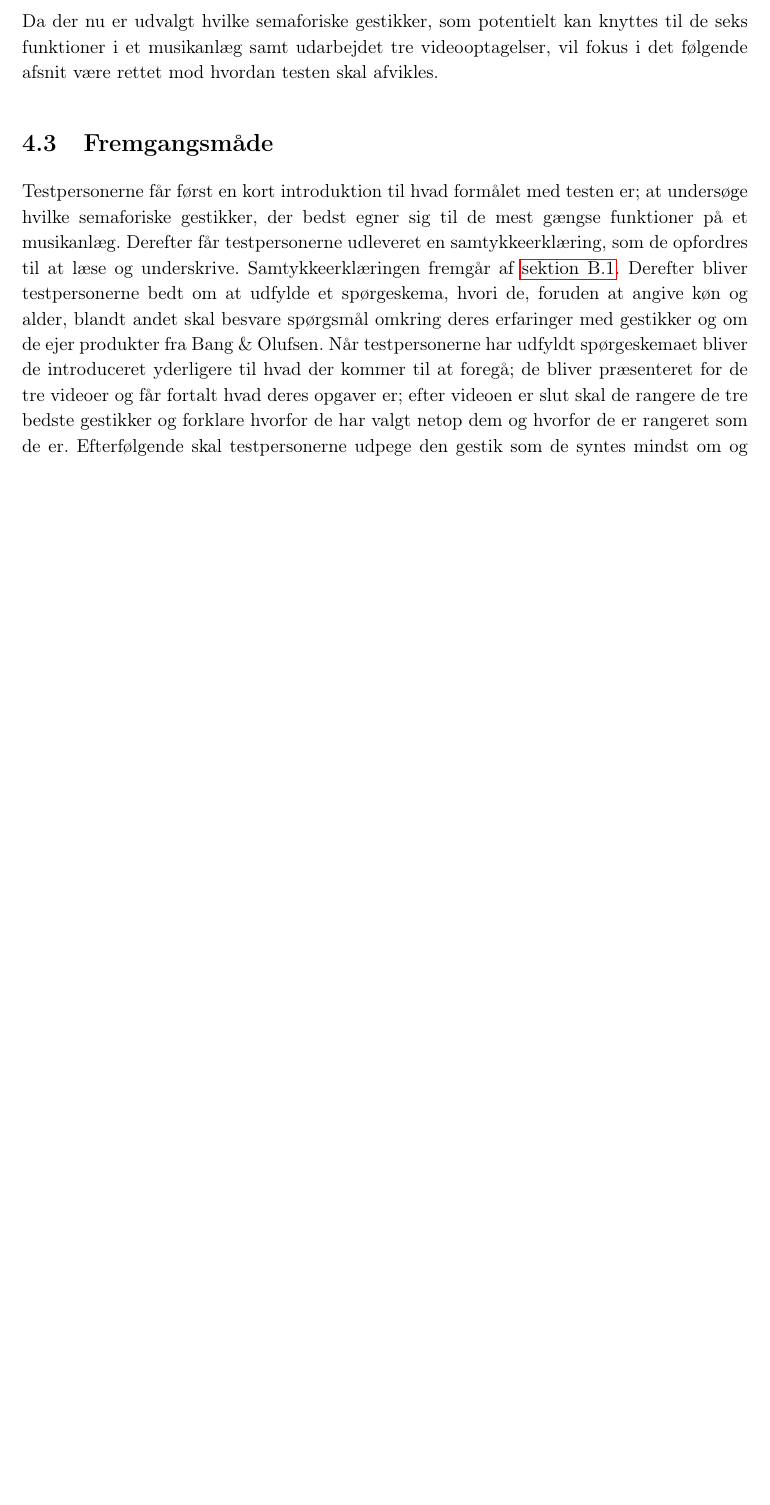
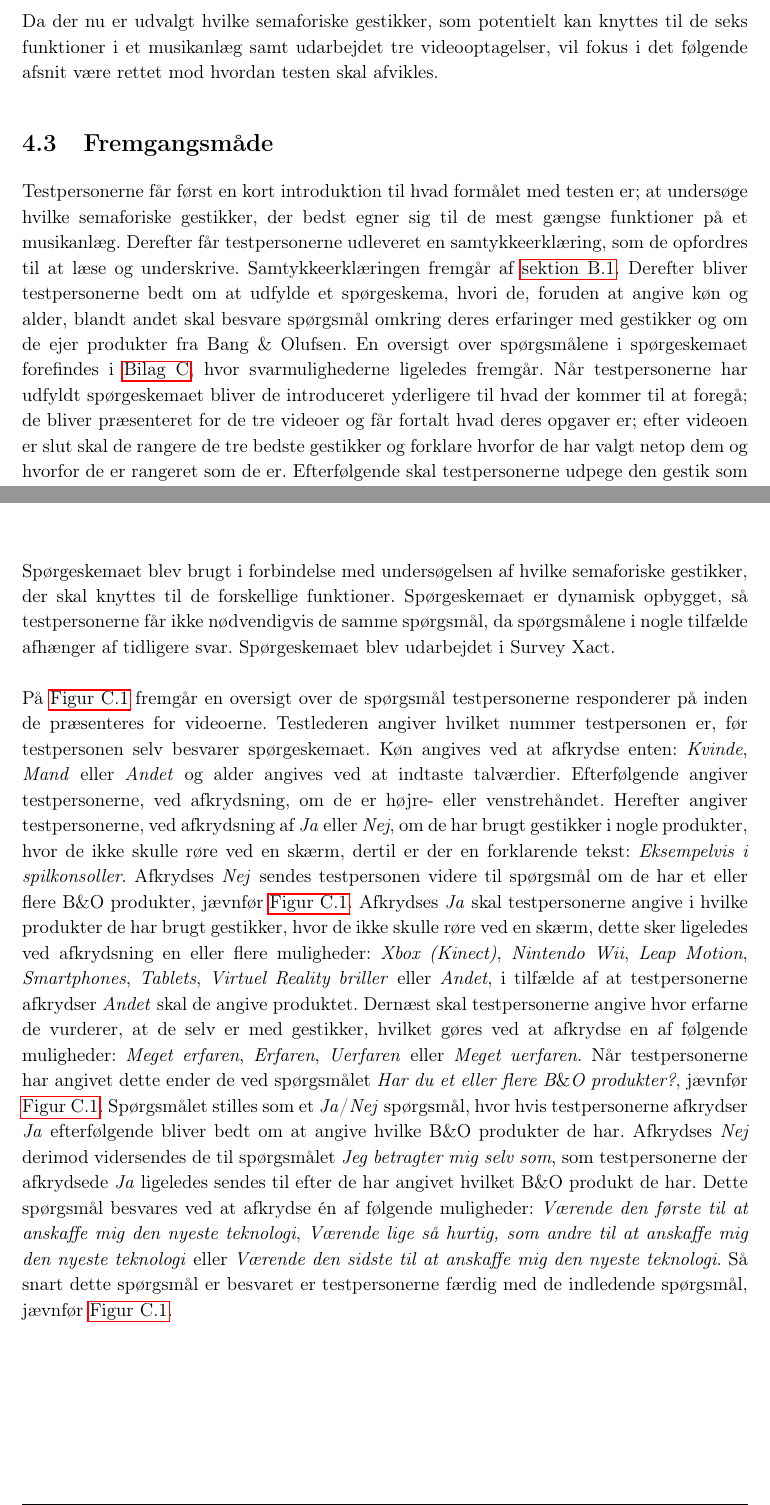
Before and after one commit to SaraNielsen0711/P6-LaTex, a LaTeX thesis (Master.tex, which reads Content/Bilag/FlowdiagramSPG.tex, Content/ValgAfGestikker/Fremgangsmaade.tex): part of page 49 of 131 before the commit and two parts of pages 49 and 105 of 131 after it, the two joined at a grey line, cut so that both start at the same text, the shorter picture padded with empty space. Compiled offline with pdfLaTeX.

Commit message:
Bilag med spørgeskema og skrevet ind i teksten

```diff
--- a/Content/Bilag/FlowdiagramSPG.tex
+++ b/Content/Bilag/FlowdiagramSPG.tex
@@ -1,10 +1,9 @@
 \chapter{Oversigt over spørgeskemaspørgsmål}
 \label{app:FlowdiagramSPG}
 %
-
-
-
-
+Spørgeskemaet blev brugt i forbindelse med undersøgelsen af hvilke semaforiske gestikker, der skal knyttes til de forskellige funktioner. Spørgeskemaet er dynamisk opbygget, så testpersonerne får ikke nødvendigvis de samme spørgsmål, da spørgsmålene i nogle tilfælde afhænger af tidligere svar. Spørgeskemaet blev udarbejdet i Survey Xact.\blankline
+%
+På \autoref{fig:FlowdiagramSpg} fremgår en oversigt over de spørgsmål testpersonerne responderer på inden de præsenteres for videoerne. Testlederen angiver hvilket nummer testpersonen er, før testpersonen selv besvarer spørgeskemaet. Køn angives ved at afkrydse enten: \textit{Kvinde}, \textit{Mand} eller \textit{Andet} og alder angives ved at indtaste talværdier. Efterfølgende angiver testpersonerne, ved afkrydsning, om de er højre- eller venstrehåndet. Herefter angiver testpersonerne, ved afkrydsning af \textit{Ja} eller \textit{Nej}, om de har brugt gestikker i nogle produkter, hvor de ikke skulle røre ved en skærm, dertil er der en forklarende tekst: \textit{Eksempelvis i spilkonsoller}. Afkrydses \textit{Nej} sendes testpersonen videre til spørgsmål om de har et eller flere B$\&$O produkter, jævnfør \autoref{fig:FlowdiagramSpg}. Afkrydses \textit{Ja} skal testpersonerne angive i hvilke produkter de har brugt gestikker, hvor de ikke skulle røre ved en skærm, dette sker ligeledes ved afkrydsning en eller flere muligheder: \textit{Xbox (Kinect)}, \textit{Nintendo Wii}, \textit{Leap Motion}, \textit{Smartphones}, \textit{Tablets}, \textit{Virtuel Reality briller} eller \textit{Andet}, i tilfælde af at testpersonerne afkrydser \textit{Andet} skal de angive produktet. Dernæst skal testpersonerne angive hvor erfarne de vurderer, at de selv er med gestikker, hvilket gøres ved at afkrydse en af følgende muligheder: \textit{Meget erfaren}, \textit{Erfaren}, \textit{Uerfaren} eller \textit{Meget uerfaren}. Når testpersonerne har angivet dette ender de ved spørgsmålet \textit{Har du et eller flere B$\&$O produkter?}, jævnfør \autoref{fig:FlowdiagramSpg}. Spørgsmålet stilles som et \textit{Ja}/\textit{Nej} spørgsmål, hvor hvis testpersonerne afkrydser \textit{Ja} efterfølgende bliver bedt om at angive hvilke B$\&$O produkter de har. Afkrydses \textit{Nej} derimod vidersendes de til spørgsmålet \textit{Jeg betragter mig selv som}, som testpersonerne der afkrydsede \textit{Ja} ligeledes sendes til efter de har angivet hvilket B$\&$O produkt de har. Dette spørgsmål besvares ved at afkrydse én af følgende muligheder: \textit{Værende den første til at anskaffe mig den nyeste teknologi}, \textit{Værende lige så hurtig, som andre til at anskaffe mig den nyeste teknologi} eller \textit{Værende den sidste til at anskaffe mig den nyeste teknologi}. Så snart dette spørgsmål er besvaret er testpersonerne færdig med de indledende spørgsmål, jævnfør \autoref{fig:FlowdiagramSpg}.
 %
 \begin{figure}[H]
 	\centering
--- a/Content/ValgAfGestikker/Fremgangsmaade.tex
+++ b/Content/ValgAfGestikker/Fremgangsmaade.tex
@@ -1,7 +1,7 @@
 \section{Fremgangsmåde}
 \label{FremgangsmaadeValgAfGestikker}
 %
-Testpersonerne får først en kort introduktion til hvad formålet med testen er; at undersøge hvilke semaforiske gestikker, der bedst egner sig til de mest gængse funktioner på et musikanlæg. Derefter får testpersonerne udleveret en samtykkeerklæring, som de opfordres til at læse og underskrive. Samtykkeerklæringen fremgår af \autoref{app:SamtykkeerklaeringValgAfGestikker}. Derefter bliver testpersonerne bedt om at udfylde et spørgeskema, hvori de, foruden at angive køn og alder, blandt andet skal besvare spørgsmål omkring deres erfaringer med gestikker og om de ejer produkter fra Bang $\&$ Olufsen. Når testpersonerne har udfyldt spørgeskemaet bliver de introduceret yderligere til hvad der kommer til at foregå; de bliver præsenteret for de tre videoer og får fortalt hvad deres opgaver er; efter videoen er slut skal de rangere de tre bedste gestikker og forklare hvorfor de har valgt netop dem og hvorfor de er rangeret som de er. Efterfølgende skal testpersonerne udpege den gestik som de syntes mindst om og forklare årsagen til hvorfor de har valgt den. Inden de præsenteres for den næste af de tre videoer, opfordres de til at komme med et forbedringsforslag til deres favorit gestik og i den forbindelse får de mulighed for at prøve med musik i baggrunden. Har de eksempelvis en forbedring til hvordan musikken pauses så bliver musikken tændt, hvorefter testpersonerne pauser den med deres forbedring. Årsagen til at der sættes musik på når testpersonerne skal forbedre deres favorit er for at lade dem prøve det i kontekst og så de kan vurdere hvordan det føles og foretage justeringer, hvis de har lyst. Både testleder og testperson står op når de tre videoer præsenteres og når testpersonerne skal rangere gestikkerne og udpege den de mindst kan lide. At testlederen opfordre testpersonen til at stå op, skyldes at det forventes, at det vil friste testpersonen til gengive bevægelserne så de kan fremsætte et forbedringsforslag.
+Testpersonerne får først en kort introduktion til hvad formålet med testen er; at undersøge hvilke semaforiske gestikker, der bedst egner sig til de mest gængse funktioner på et musikanlæg. Derefter får testpersonerne udleveret en samtykkeerklæring, som de opfordres til at læse og underskrive. Samtykkeerklæringen fremgår af \autoref{app:SamtykkeerklaeringValgAfGestikker}. Derefter bliver testpersonerne bedt om at udfylde et spørgeskema, hvori de, foruden at angive køn og alder, blandt andet skal besvare spørgsmål omkring deres erfaringer med gestikker og om de ejer produkter fra Bang $\&$ Olufsen. En oversigt over spørgsmålene i spørgeskemaet forefindes i \autoref{app:FlowdiagramSPG}, hvor svarmulighederne ligeledes fremgår. Når testpersonerne har udfyldt spørgeskemaet bliver de introduceret yderligere til hvad der kommer til at foregå; de bliver præsenteret for de tre videoer og får fortalt hvad deres opgaver er; efter videoen er slut skal de rangere de tre bedste gestikker og forklare hvorfor de har valgt netop dem og hvorfor de er rangeret som de er. Efterfølgende skal testpersonerne udpege den gestik som de syntes mindst om og forklare årsagen til hvorfor de har valgt den. Inden de præsenteres for den næste af de tre videoer, opfordres de til at komme med et forbedringsforslag til deres favorit gestik og i den forbindelse får de mulighed for at prøve med musik i baggrunden. Har de eksempelvis en forbedring til hvordan musikken pauses så bliver musikken tændt, hvorefter testpersonerne pauser den med deres forbedring. Årsagen til at der sættes musik på når testpersonerne skal forbedre deres favorit er for at lade dem prøve det i kontekst og så de kan vurdere hvordan det føles og foretage justeringer, hvis de har lyst. Både testleder og testperson står op når de tre videoer præsenteres og når testpersonerne skal rangere gestikkerne og udpege den de mindst kan lide. At testlederen opfordre testpersonen til at stå op, skyldes at det forventes, at det vil friste testpersonen til gengive bevægelserne så de kan fremsætte et forbedringsforslag.
 
 Når testpersonerne er blevet præsenteret for alle tre videoer afvikles der et exit-interview, hvor testlederen stiller følgende spørgsmål; \blankline
 %
```
Also changed, not shown: Figure/Test1/FlowdiagramSpg.pdf, Content/Bilag/FlowdiagramSPG.tex (4 more changed lines).
